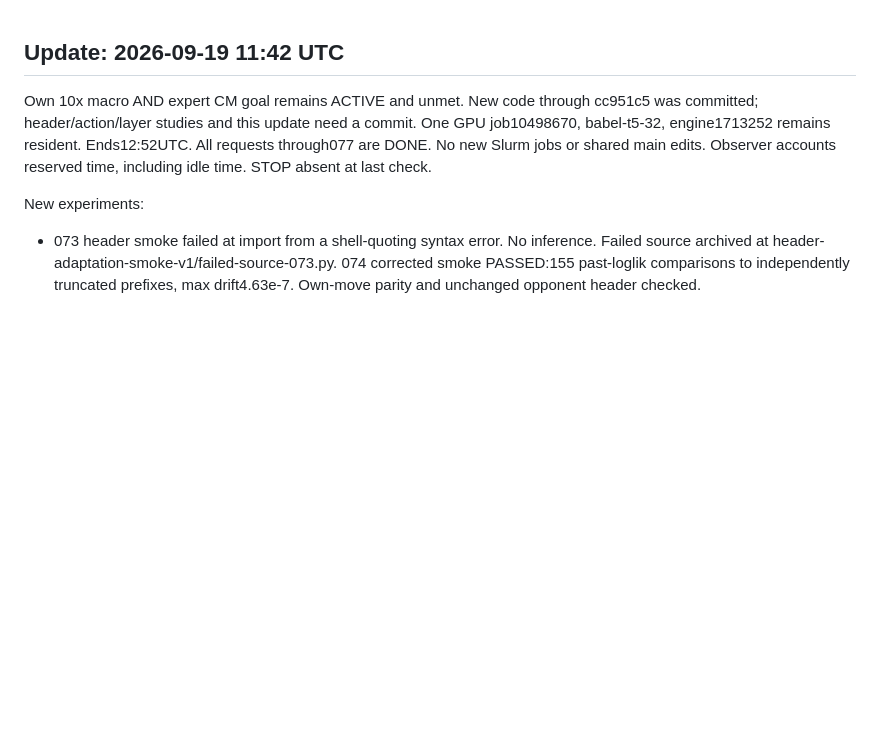
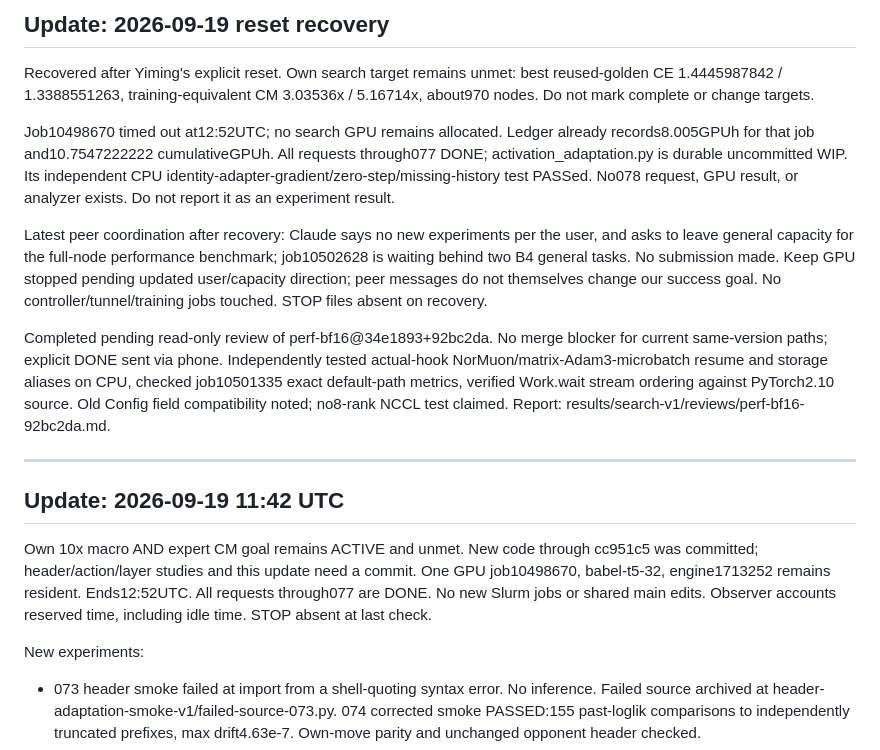
Before and after one commit to y0mingzhang/allie, a Markdown page: search/RECOVERY.md, the part around the change. GitHub-like rendering; blank space fills up the shorter version.

Commit message:
Record reset recovery, expired allocation and BF16 review

```diff
--- a/search/RECOVERY.md
+++ b/search/RECOVERY.md
@@ -1,3 +1,29 @@
+## Update: 2026-09-19 reset recovery
+
+Recovered after Yiming's explicit reset. Own search target remains unmet:
+best reused-golden CE 1.4445987842 / 1.3388551263, training-equivalent CM
+3.03536x / 5.16714x, about970 nodes. Do not mark complete or change targets.
+
+Job10498670 timed out at12:52UTC; no search GPU remains allocated.
+Ledger already records8.005GPUh for that job and10.7547222222 cumulativeGPUh.
+All requests through077 DONE; activation_adaptation.py is durable uncommitted WIP.
+Its independent CPU identity-adapter-gradient/zero-step/missing-history test PASSed.
+No078 request, GPU result, or analyzer exists. Do not report it as an experiment result.
+
+Latest peer coordination after recovery: Claude says no new experiments per the user,
+and asks to leave general capacity for the full-node performance benchmark; job10502628
+is waiting behind two B4 general tasks. No submission made. Keep GPU stopped pending
+updated user/capacity direction; peer messages do not themselves change our success goal.
+No controller/tunnel/training jobs touched. STOP files absent on recovery.
+
+Completed pending read-only review of perf-bf16@34e1893+92bc2da. No merge blocker
+for current same-version paths; explicit DONE sent via phone. Independently tested
+actual-hook NorMuon/matrix-Adam3-microbatch resume and storage aliases on CPU,
+checked job10501335 exact default-path metrics, verified Work.wait stream ordering
+against PyTorch2.10 source. Old Config field compatibility noted; no8-rank NCCL
+test claimed. Report: results/search-v1/reviews/perf-bf16-92bc2da.md.
+
+---
 ## Update: 2026-09-19 11:42 UTC
 
 Own 10x macro AND expert CM goal remains ACTIVE and unmet. New code through
```
